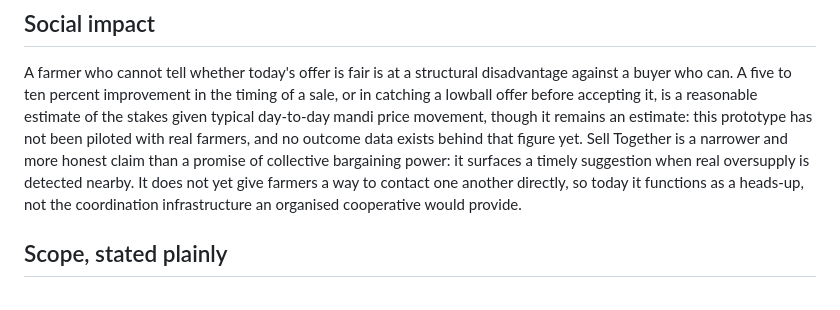
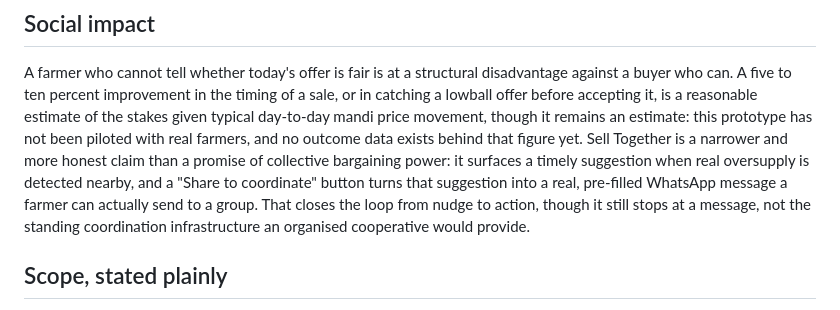
Before and after one commit to sruthisureshkumar-arch/ursandhai, a Markdown page: WRITEUP.md, the part around the change. Drawn GitHub-style.

```diff
--- a/WRITEUP.md
+++ b/WRITEUP.md
@@ -132,10 +132,11 @@ price movement, though it remains an estimate: this prototype has not
 been piloted with real farmers, and no outcome data exists behind that
 figure yet. Sell Together is a narrower and more honest claim than a
 promise of collective bargaining power: it surfaces a timely suggestion
-when real oversupply is detected nearby. It does not yet give farmers a
-way to contact one another directly, so today it functions as a heads-up,
-not the coordination infrastructure an organised cooperative would
-provide.
+when real oversupply is detected nearby, and a "Share to coordinate"
+button turns that suggestion into a real, pre-filled WhatsApp message a
+farmer can actually send to a group. That closes the loop from nudge to
+action, though it still stops at a message, not the standing coordination
+infrastructure an organised cooperative would provide.
 
 ## Scope, stated plainly
 
```
Also changed, not shown: README.md (+3 -3 lines).
